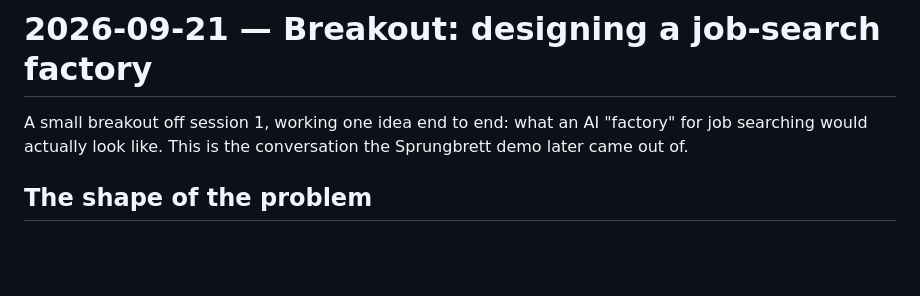
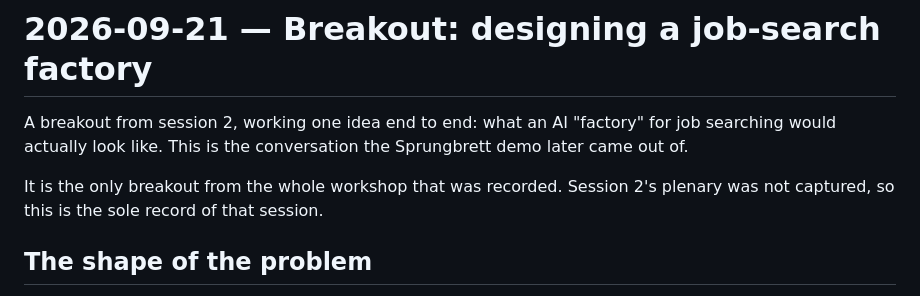
Before and after one commit to protocolvision/workshop-kitkraft, a Markdown page: workshop-dev/transcripts/2026-09-21-breakout-job-search.md, the part around the change. Rendered like a GitHub page; blank space fills up the shorter version.

```diff
--- a/workshop-dev/transcripts/2026-09-21-breakout-job-search.md
+++ b/workshop-dev/transcripts/2026-09-21-breakout-job-search.md
@@ -1,8 +1,11 @@
 # 2026-09-21 — Breakout: designing a job-search factory
 
-A small breakout off session 1, working one idea end to end: what an AI "factory"
-for job searching would actually look like. This is the conversation the Sprungbrett
+A breakout from session 2, working one idea end to end: what an AI "factory" for
+job searching would actually look like. This is the conversation the Sprungbrett
 demo later came out of.
+
+It is the only breakout from the whole workshop that was recorded. Session 2's
+plenary was not captured, so this is the sole record of that session.
 
 ## The shape of the problem
 
```
Also changed, not shown: workshop-dev/transcripts/README.md (+22 -0 lines).
